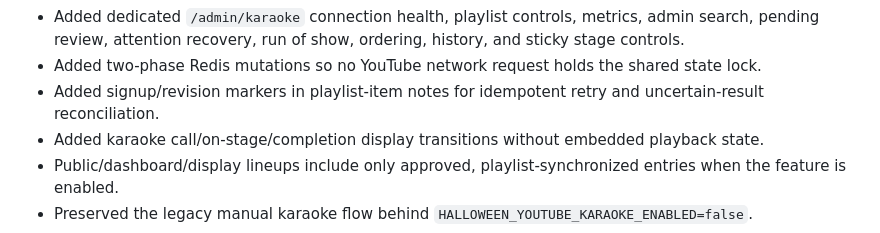
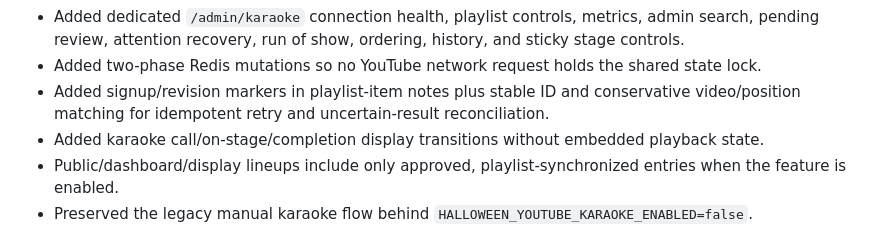
Before and after one commit to tgio-goodvines/halloween-karaoke-costume-contest, a Markdown page: ai-context/YOUTUBE_KARAOKE_IMPLEMENTATION_PROGRESS.md, the part around one of its changes. GitHub-like rendering.

```diff
--- a/ai-context/YOUTUBE_KARAOKE_IMPLEMENTATION_PROGRESS.md
+++ b/ai-context/YOUTUBE_KARAOKE_IMPLEMENTATION_PROGRESS.md
@@ -47,7 +54,8 @@ Deployment record:
   ordering, history, and sticky stage controls.
 - Added two-phase Redis mutations so no YouTube network request holds the
   shared state lock.
-- Added signup/revision markers in playlist-item notes for idempotent retry and
+- Added signup/revision markers in playlist-item notes plus stable ID and
+  conservative video/position matching for idempotent retry and
   uncertain-result reconciliation.
 - Added karaoke call/on-stage/completion display transitions without embedded
   playback state.
```
Also changed, not shown: other parts of ai-context/YOUTUBE_KARAOKE_IMPLEMENTATION_PROGRESS.md (+47 -22 lines).
